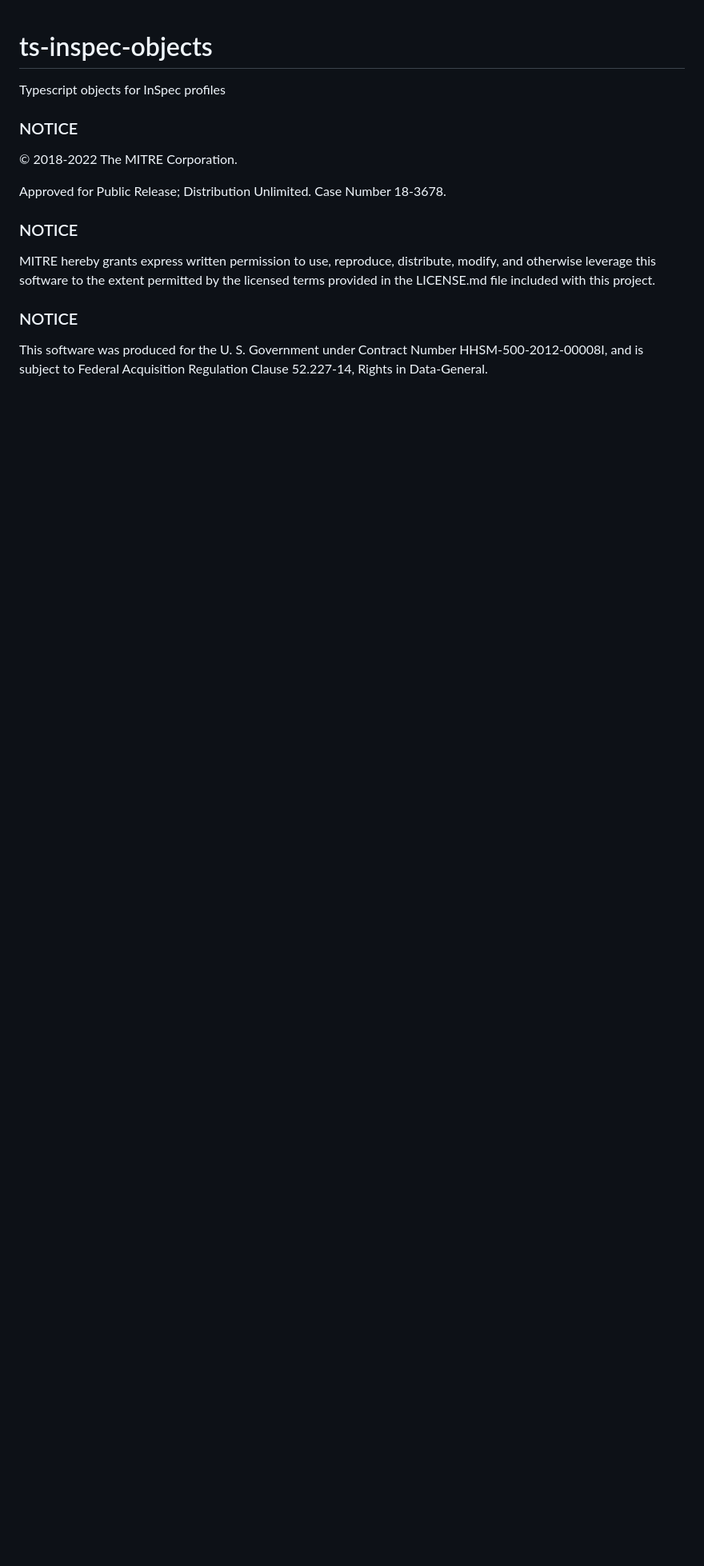
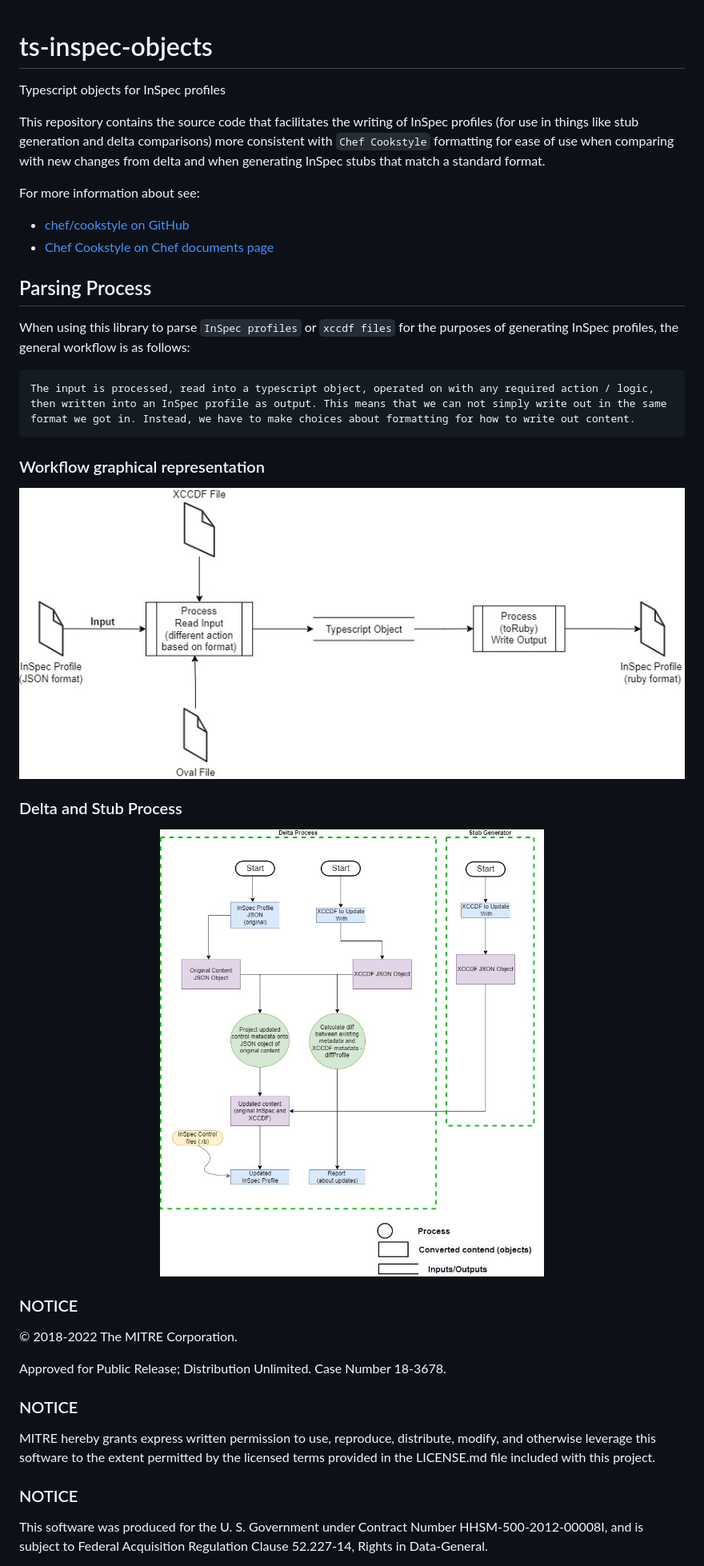
Before and after one commit to mitre/ts-inspec-objects, a Markdown page: README.md, the part around the change. Shown at 80% size. Drawn GitHub-style; pictures changed too: images/Delta_Process.jpg (added), images/ts-inspec-objects.jpg (added); blank space fills up the shorter version.

Commit message:
Initial inclution of the workflow diagrams into the readme

````diff
--- a/README.md
+++ b/README.md
@@ -1,5 +1,28 @@
 # ts-inspec-objects
 Typescript objects for InSpec profiles
+
+This repository contains the source code that facilitates the writing of InSpec profiles (for use in things like stub generation and delta comparisons) more consistent with `Chef Cookstyle` formatting for ease of use when comparing with new changes from delta and when generating InSpec stubs that match a standard format.
+
+For more information about see:
+ - [chef/cookstyle on GitHub](https://github.com/chef/cookstyle)
+ - [Chef Cookstyle on Chef documents page](https://docs.chef.io/workstation/cookstyle/)
+
+## Parsing Process
+
+When using this library to parse `InSpec profiles` or `xccdf files` for the purposes of generating InSpec profiles, the general workflow is as follows:
+```
+The input is processed, read into a typescript object, operated on with any required action / logic, then written into an InSpec profile as output. This means that we can not simply write out in the same format we got in. Instead, we have to make choices about formatting for how to write out content.
+```
+
+### Workflow graphical representation
+<div align="center">
+  <img src="images/ts-inspec-objects.jpg" alt="Typescript Objects Generation Process" title="Typescript Objects Generation Process">
+</div>
+
+### Delta and Stub Process
+<div align="center">
+  <img src="images/Delta_Process.jpg" alt="Delta and Stub Generation Process" title="Delta and Stub Generation Process">
+</div>
 
 ### NOTICE
 
````
